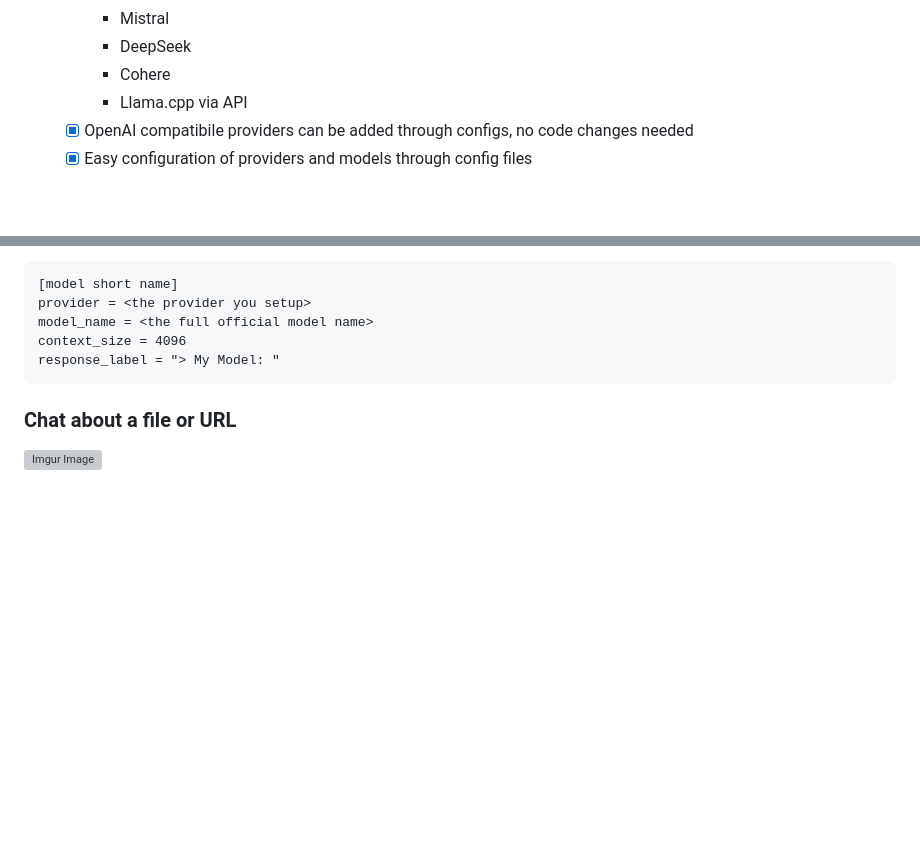
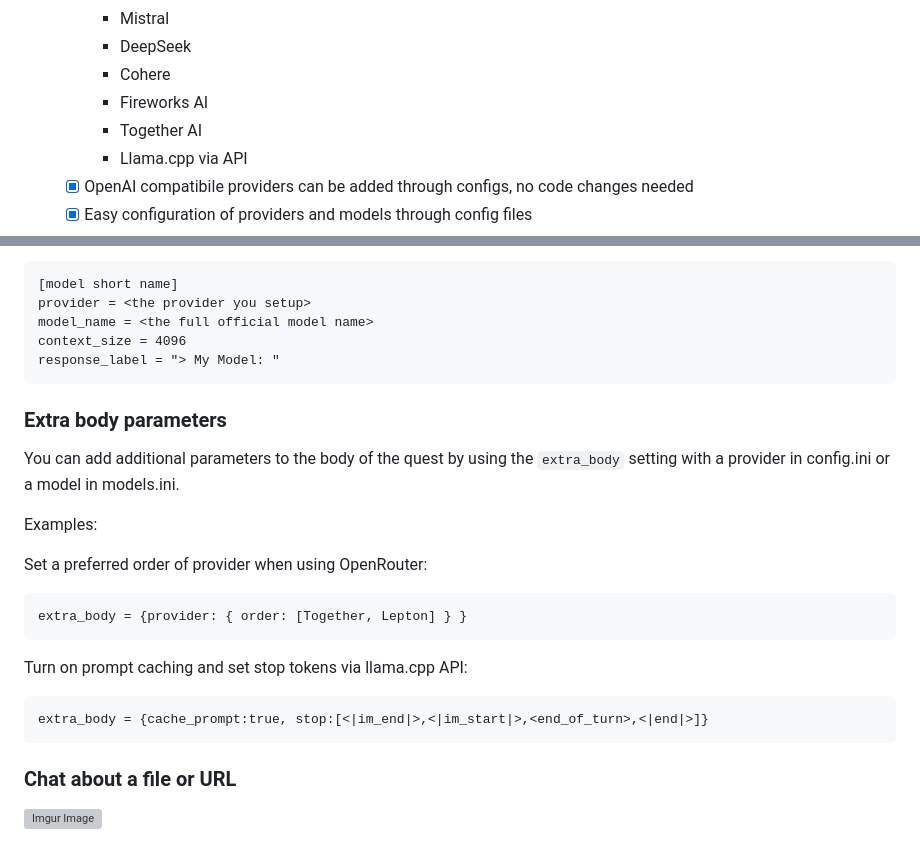
Before and after one commit to acasto/iptic-memex, a Markdown page: README.md, 2 parts joined by grey strips. GitHub-like rendering; blank space fills up the shorter version; grey boxes are pictures that could not be loaded.

Commit message:
Updated README with a couple providers and added section on additional request body parameters

````diff
--- a/README.md
+++ b/README.md
@@ -34,6 +34,8 @@ envisioned a device that would compress and store all of their knowledge. https:
       - Mistral
       - DeepSeek
       - Cohere
+      - Fireworks AI
+      - Together AI
       - Llama.cpp via API
   - [x] OpenAI compatibile providers can be added through configs, no code changes needed
   - [x] Easy configuration of providers and models through config files
@@ -146,7 +148,20 @@ model_name = <the full official model name>
 context_size = 4096
 response_label = "> My Model: "
 ```
+### Extra body parameters
 
+You can add additional parameters to the body of the quest by using the `extra_body` setting with a provider in config.ini or a model in models.ini.
+
+Examples:
+
+Set a preferred order of provider when using OpenRouter:
+```
+extra_body = {provider: { order: [Together, Lepton] } }
+```
+Turn on prompt caching and set stop tokens via llama.cpp API:
+```
+extra_body = {cache_prompt:true, stop:[<|im_end|>,<|im_start|>,<end_of_turn>,<|end|>]}
+```
 
 ### Chat about a file or URL
 
````
